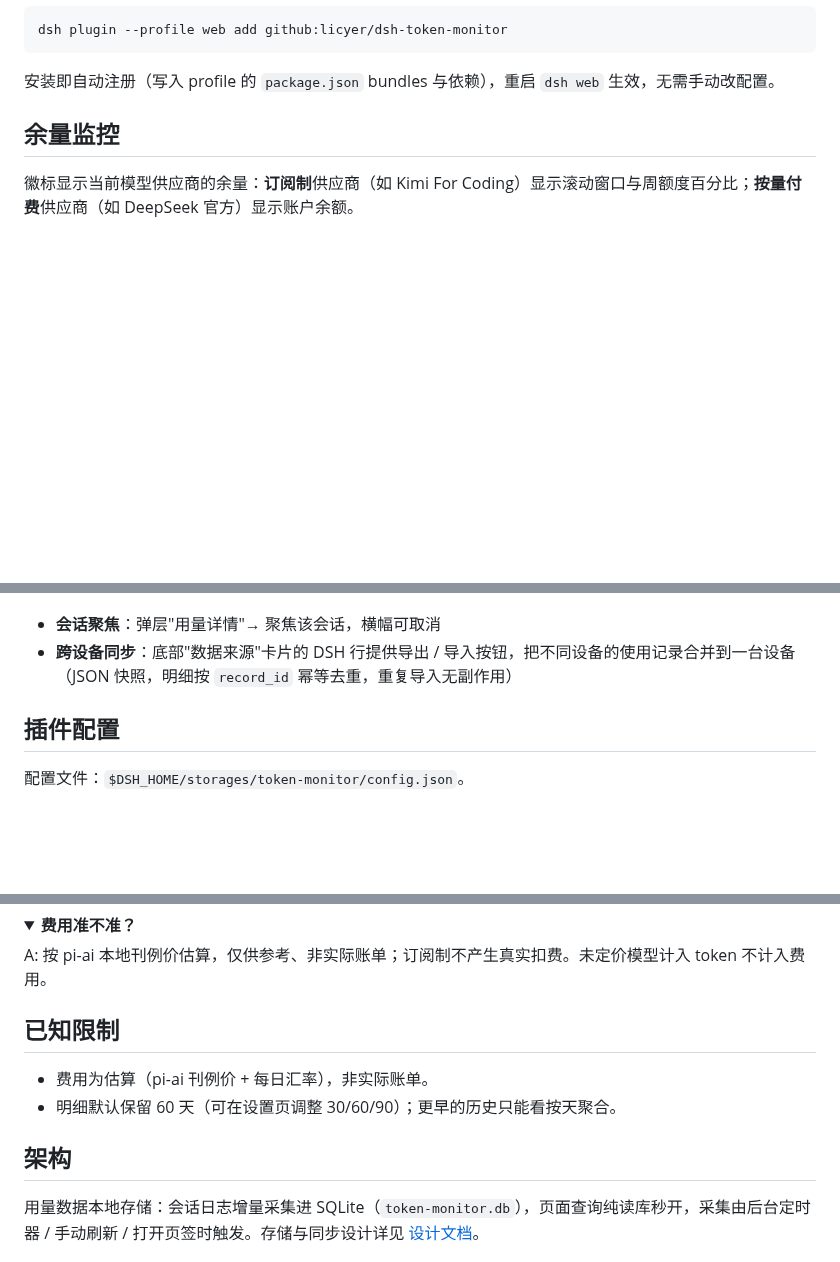
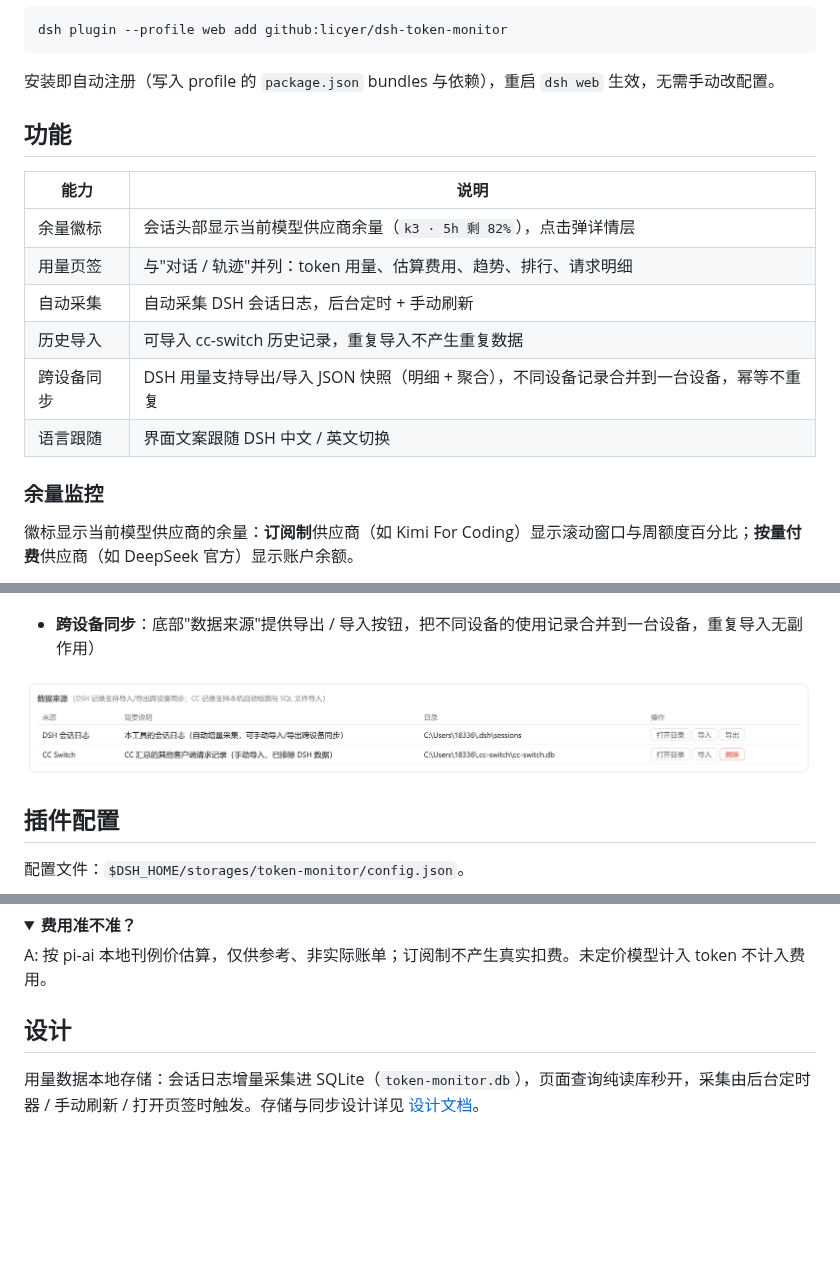
Before and after one commit to licyer/dsh-token-monitor, a Markdown page: README.md, 3 parts joined by grey strips. Drawn GitHub-style; pictures changed too: docs/images/usage-sync.png (added); folded sections open; blank space fills up the shorter version.

Commit message:
优化目录结构

```diff
--- a/README.md
+++ b/README.md
@@ -47,7 +36,18 @@ dsh plugin --profile web add github:licyer/dsh-token-monitor
 
 安装即自动注册（写入 profile 的 `package.json` bundles 与依赖），重启 `dsh web` 生效，无需手动改配置。
 
-## 余量监控
+## 功能
+
+| 能力 | 说明 |
+| --- | --- |
+| 余量徽标 | 会话头部显示当前模型供应商余量（`k3 · 5h 剩 82%`），点击弹详情层 |
+| 用量页签 | 与"对话 / 轨迹"并列：token 用量、估算费用、趋势、排行、请求明细 |
+| 自动采集 | 自动采集 DSH 会话日志，后台定时 + 手动刷新 |
+| 历史导入 | 可导入 cc-switch 历史记录，重复导入不产生重复数据 |
+| 跨设备同步 | DSH 用量支持导出/导入 JSON 快照（明细 + 聚合），不同设备记录合并到一台设备，幂等不重复 |
+| 语言跟随 | 界面文案跟随 DSH 中文 / 英文切换 |
+
+### 余量监控
 
 徽标显示当前模型供应商的余量：**订阅制**供应商（如 Kimi For Coding）显示滚动窗口与周额度百分比；**按量付费**供应商（如 DeepSeek 官方）显示账户余额。
 
@@ -79,8 +79,9 @@ dsh plugin --profile web add github:licyer/dsh-token-monitor
 
 ![请求记录](docs/images/usage-records.png)
 
-- **会话聚焦**：弹层"用量详情"→ 聚焦该会话，横幅可取消
-- **跨设备同步**：底部"数据来源"卡片的 DSH 行提供导出 / 导入按钮，把不同设备的使用记录合并到一台设备（JSON 快照，明细按 `record_id` 幂等去重，重复导入无副作用）
+- **跨设备同步**：底部"数据来源"提供导出 / 导入按钮，把不同设备的使用记录合并到一台设备，重复导入无副作用）
+
+![跨设备同步](docs/images/usage-sync.png)
 
 ## 插件配置
 
@@ -132,12 +133,7 @@ A: 按 pi-ai 本地刊例价估算，仅供参考、非实际账单；订阅制
 
 </details>
 
-## 已知限制
-
-- 费用为估算（pi-ai 刊例价 + 每日汇率），非实际账单。
-- 明细默认保留 60 天（可在设置页调整 30/60/90）；更早的历史只能看按天聚合。
-
-## 架构
+## 设计
 
 用量数据本地存储：会话日志增量采集进 SQLite（`token-monitor.db`），页面查询纯读库秒开，采集由后台定时器 / 手动刷新 / 打开页签时触发。存储与同步设计详见 [设计文档](docs/DESIGN.md)。
 
```
Also changed, not shown: other parts of README.md (+4 -15 lines).
